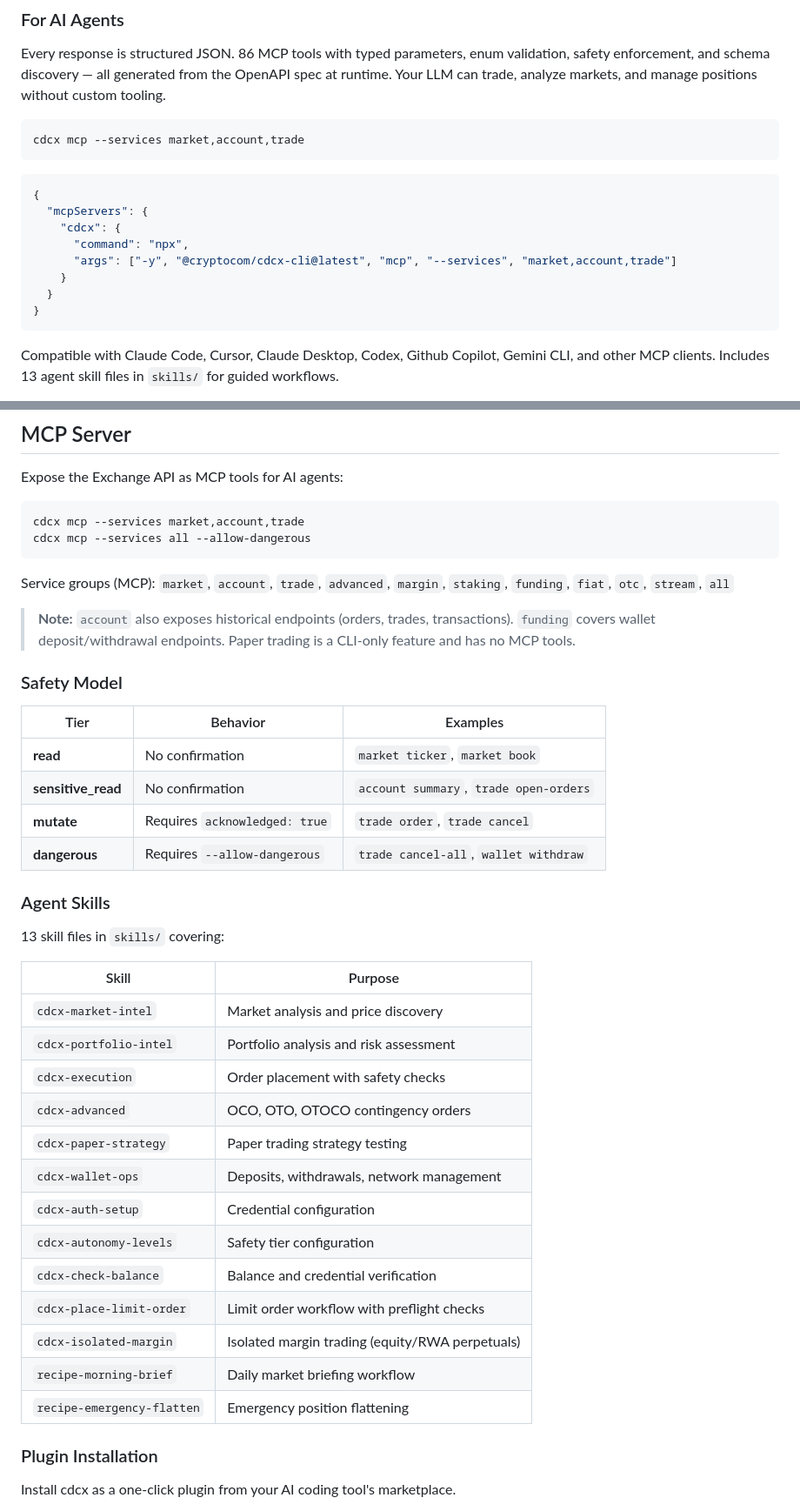
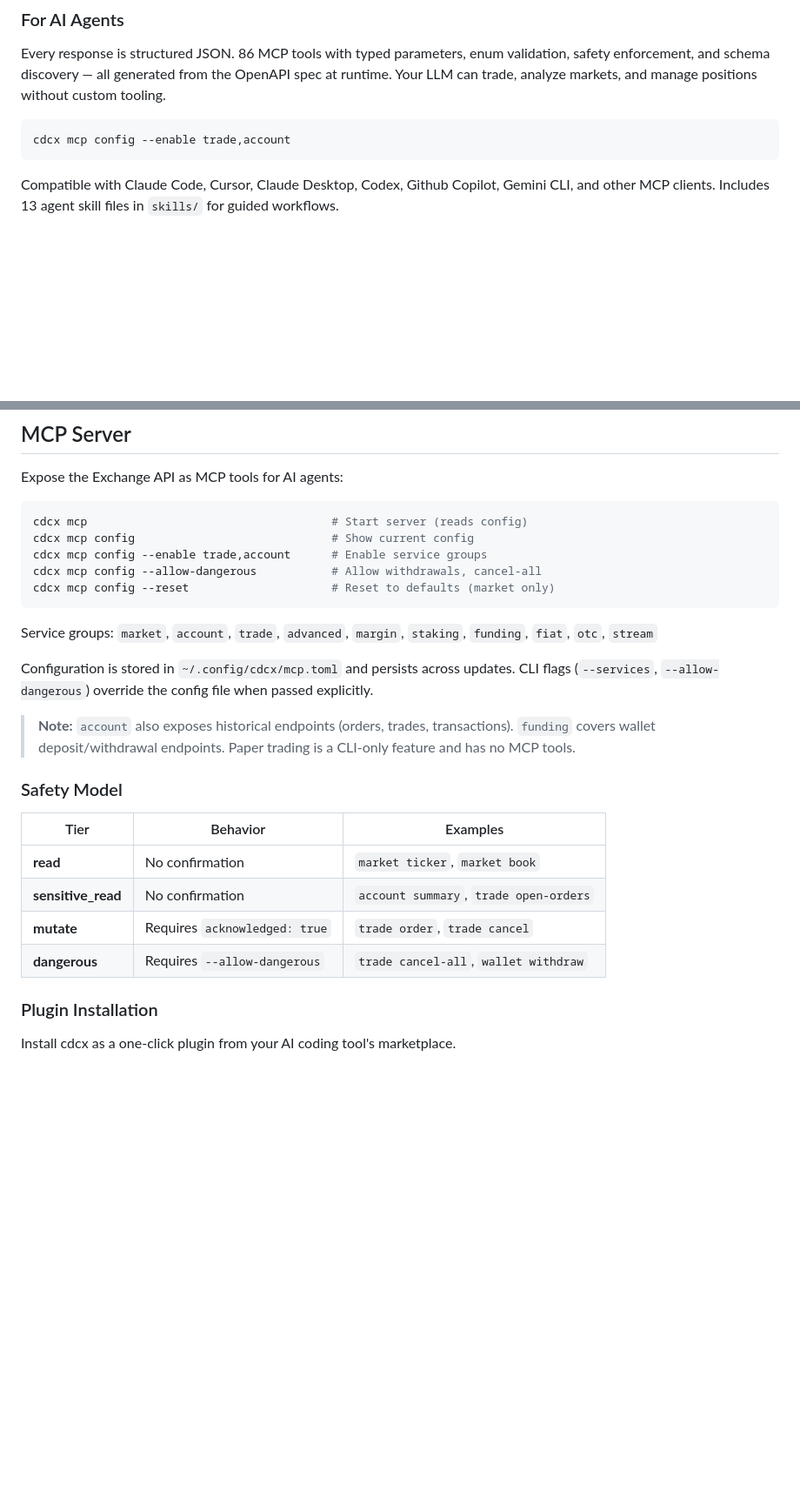
Before and after one commit to crypto-com/cdcx-cli, a Markdown page: README.md, 2 parts joined by grey strips. Shown at 87% size. Drawn GitHub-style; blank space fills up the shorter version.

````diff
--- a/README.md
+++ b/README.md
@@ -27,18 +27,7 @@ cargo install --git https://github.com/crypto-com/cdcx-cli.git --bin cdcx
 Every response is structured JSON. 86 MCP tools with typed parameters, enum validation, safety enforcement, and schema discovery — all generated from the OpenAPI spec at runtime. Your LLM can trade, analyze markets, and manage positions without custom tooling.
 
 ```bash
-cdcx mcp --services market,account,trade
-```
-
-```json
-{
-  "mcpServers": {
-    "cdcx": {
-      "command": "npx",
-      "args": ["-y", "@cryptocom/cdcx-cli@latest", "mcp", "--services", "market,account,trade"]
-    }
-  }
-}
+cdcx mcp config --enable trade,account
 ```
 
 Compatible with Claude Code, Cursor, Claude Desktop, Codex, Github Copilot, Gemini CLI, and other MCP clients. Includes 13 agent skill files in `skills/` for guided workflows.
@@ -108,11 +97,16 @@ cdcx account summary
 Expose the Exchange API as MCP tools for AI agents:
 
 ```bash
-cdcx mcp --services market,account,trade
-cdcx mcp --services all --allow-dangerous
+cdcx mcp                                    # Start server (reads config)
+cdcx mcp config                             # Show current config
+cdcx mcp config --enable trade,account      # Enable service groups
+cdcx mcp config --allow-dangerous           # Allow withdrawals, cancel-all
+cdcx mcp config --reset                     # Reset to defaults (market only)
 ```
 
-Service groups (MCP): `market`, `account`, `trade`, `advanced`, `margin`, `staking`, `funding`, `fiat`, `otc`, `stream`, `all`
+Service groups: `market`, `account`, `trade`, `advanced`, `margin`, `staking`, `funding`, `fiat`, `otc`, `stream`
+
+Configuration is stored in `~/.config/cdcx/mcp.toml` and persists across updates. CLI flags (`--services`, `--allow-dangerous`) override the config file when passed explicitly.
 
 > **Note:** `account` also exposes historical endpoints (orders, trades, transactions). `funding` covers wallet deposit/withdrawal endpoints. Paper trading is a CLI-only feature and has no MCP tools.
 
@@ -124,26 +118,6 @@ Service groups (MCP): `market`, `account`, `trade`, `advanced`, `margin`, `staki
 | **sensitive_read** | No confirmation | `account summary`, `trade open-orders` |
 | **mutate** | Requires `acknowledged: true` | `trade order`, `trade cancel` |
 | **dangerous** | Requires `--allow-dangerous` | `trade cancel-all`, `wallet withdraw` |
-
-### Agent Skills
-
-13 skill files in `skills/` covering:
-
-| Skill | Purpose |
-|-------|---------|
-| `cdcx-market-intel` | Market analysis and price discovery |
-| `cdcx-portfolio-intel` | Portfolio analysis and risk assessment |
-| `cdcx-execution` | Order placement with safety checks |
-| `cdcx-advanced` | OCO, OTO, OTOCO contingency orders |
-| `cdcx-paper-strategy` | Paper trading strategy testing |
-| `cdcx-wallet-ops` | Deposits, withdrawals, network management |
-| `cdcx-auth-setup` | Credential configuration |
-| `cdcx-autonomy-levels` | Safety tier configuration |
-| `cdcx-check-balance` | Balance and credential verification |
-| `cdcx-place-limit-order` | Limit order workflow with preflight checks |
-| `cdcx-isolated-margin` | Isolated margin trading (equity/RWA perpetuals) |
-| `recipe-morning-brief` | Daily market briefing workflow |
-| `recipe-emergency-flatten` | Emergency position flattening |
 
 ### Plugin Installation
 
````
Also changed, not shown: other parts of README.md (+31 -7 lines).
